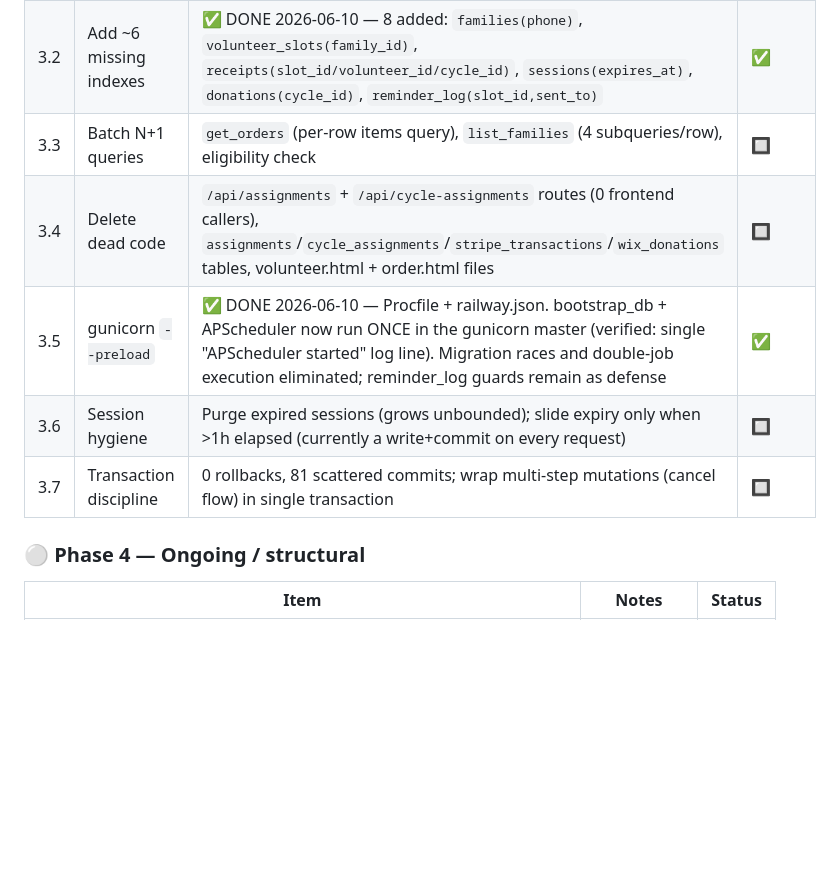
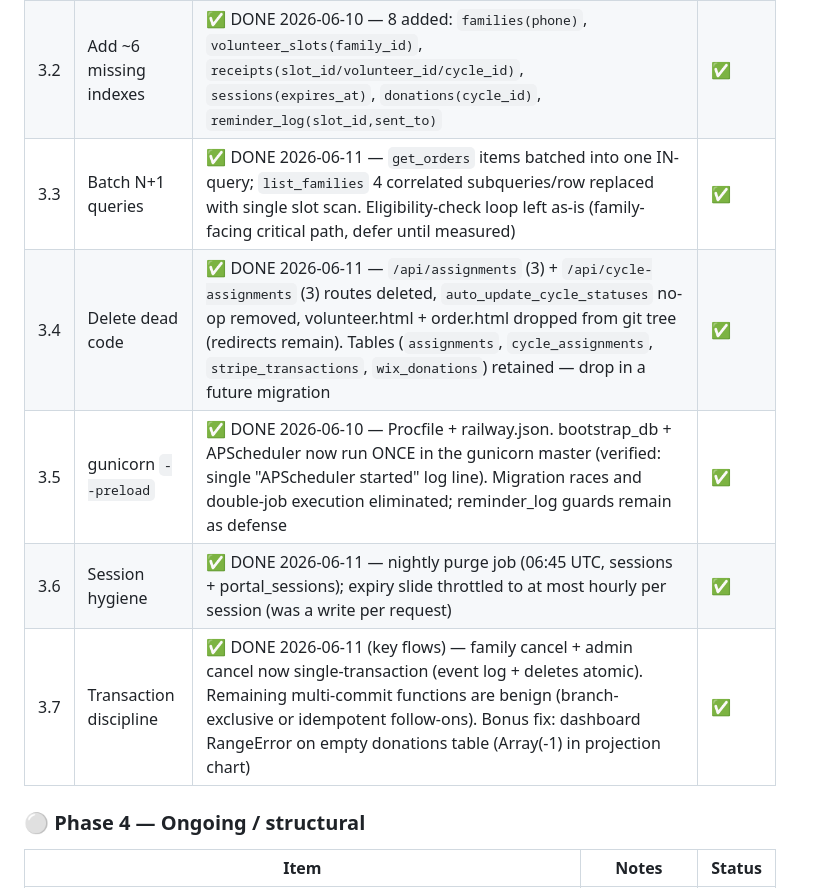
Before and after one commit to ahmkam-apps/Sihha-ops-hub, a Markdown page: MEMORY.md, the part around the change. Drawn GitHub-style; blank space fills up the shorter version.

Commit message:
docs: Phase 3 complete — backlog updated (3.3/3.4/3.6/3.7 done, staging-first protocol used for the first time incl. catching an empty-DB dashboard bug)

```diff
--- a/MEMORY.md
+++ b/MEMORY.md
@@ -404,11 +404,11 @@ May 9-10, May 23-24, Jun 6-7, Jun 20-21, Jul 4-5, Jul 18-19, Aug 1-2, Aug 15-16,
 |---|------|-------|--------|
 | 3.1 | Tests for finance domain | ✅ DONE 2026-06-11 — 43 tests added (receipts, approval→reimbursement auto-create, payments, donations + export, finance summary math, portal receipt flow). Suite: 157 passed. Found + fixed 4 prod bugs: payment-sent email never fired (SELECT phone vs vol['email']), receipt submit never auto-completed slot (stale 'claimed' guard), negative amounts accepted, invalid payment_method → 500. Remaining oddity (documented, not fixed): GET /api/receipts readable by any authenticated role | ✅ |
 | 3.2 | Add ~6 missing indexes | ✅ DONE 2026-06-10 — 8 added: `families(phone)`, `volunteer_slots(family_id)`, `receipts(slot_id/volunteer_id/cycle_id)`, `sessions(expires_at)`, `donations(cycle_id)`, `reminder_log(slot_id,sent_to)` | ✅ |
-| 3.3 | Batch N+1 queries | `get_orders` (per-row items query), `list_families` (4 subqueries/row), eligibility check | 🔲 |
-| 3.4 | Delete dead code | `/api/assignments` + `/api/cycle-assignments` routes (0 frontend callers), `assignments`/`cycle_assignments`/`stripe_transactions`/`wix_donations` tables, volunteer.html + order.html files | 🔲 |
+| 3.3 | Batch N+1 queries | ✅ DONE 2026-06-11 — `get_orders` items batched into one IN-query; `list_families` 4 correlated subqueries/row replaced with single slot scan. Eligibility-check loop left as-is (family-facing critical path, defer until measured) | ✅ |
+| 3.4 | Delete dead code | ✅ DONE 2026-06-11 — `/api/assignments` (3) + `/api/cycle-assignments` (3) routes deleted, `auto_update_cycle_statuses` no-op removed, volunteer.html + order.html dropped from git tree (redirects remain). Tables (`assignments`, `cycle_assignments`, `stripe_transactions`, `wix_donations`) retained — drop in a future migration | ✅ |
 | 3.5 | gunicorn `--preload` | ✅ DONE 2026-06-10 — Procfile + railway.json. bootstrap_db + APScheduler now run ONCE in the gunicorn master (verified: single "APScheduler started" log line). Migration races and double-job execution eliminated; reminder_log guards remain as defense | ✅ |
-| 3.6 | Session hygiene | Purge expired sessions (grows unbounded); slide expiry only when >1h elapsed (currently a write+commit on every request) | 🔲 |
-| 3.7 | Transaction discipline | 0 rollbacks, 81 scattered commits; wrap multi-step mutations (cancel flow) in single transaction | 🔲 |
+| 3.6 | Session hygiene | ✅ DONE 2026-06-11 — nightly purge job (06:45 UTC, sessions + portal_sessions); expiry slide throttled to at most hourly per session (was a write per request) | ✅ |
+| 3.7 | Transaction discipline | ✅ DONE 2026-06-11 (key flows) — family cancel + admin cancel now single-transaction (event log + deletes atomic). Remaining multi-commit functions are benign (branch-exclusive or idempotent follow-ons). Bonus fix: dashboard RangeError on empty donations table (Array(-1) in projection chart) | ✅ |
 
 ### ⚪ Phase 4 — Ongoing / structural
 
```
